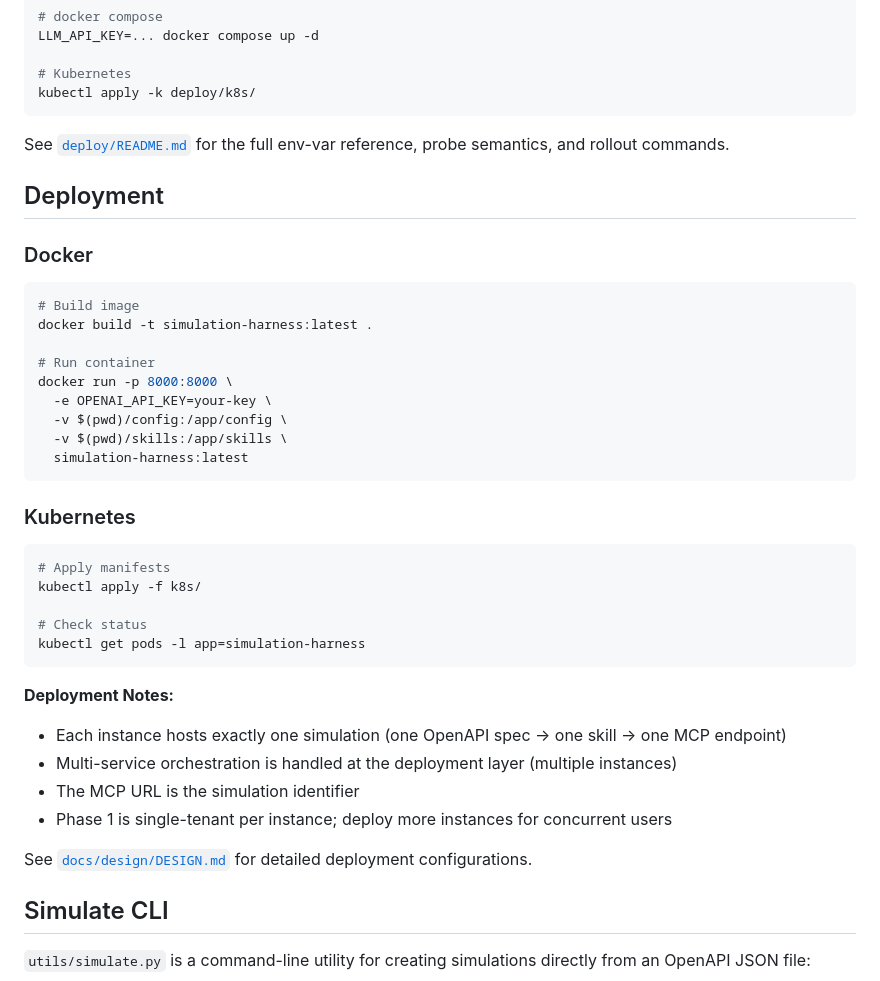
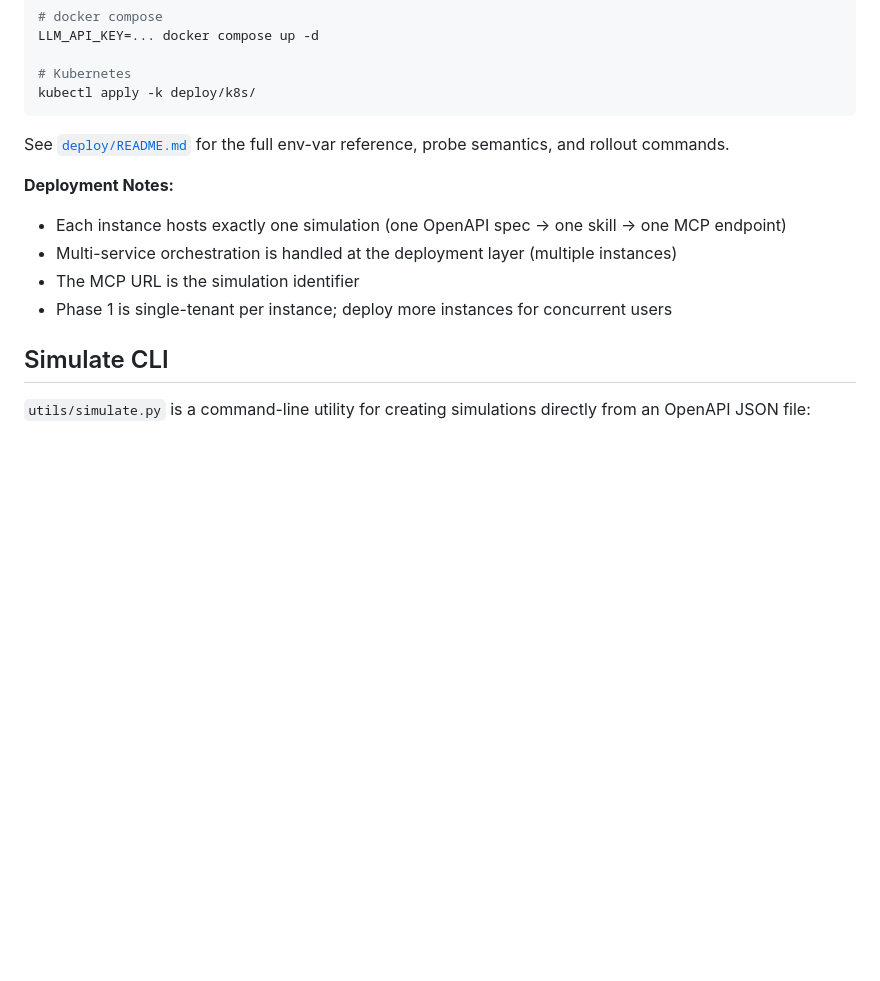
Before and after one commit to skillberry-ai/simulation-harness, a Markdown page: README.md, the part around the change. GitHub-like rendering; blank space fills up the shorter version.

Commit message:
docs: remove stale Deployment section, fold notes into new Docker / Kubernetes
The pre-existing ## Deployment section referenced port 8000, OPENAI_API_KEY,
and k8s/ — all wrong after the new deploy/k8s/ layout. Drop the stale
docker/kubectl snippets and keep the still-relevant deployment notes
under the new Docker / Kubernetes H2 that points at deploy/README.md.

Assisted-By: Claude (Anthropic AI) <noreply@anthropic.com>

````diff
--- a/README.md
+++ b/README.md
@@ -334,39 +334,11 @@ kubectl apply -k deploy/k8s/
 See [`deploy/README.md`](deploy/README.md) for the full env-var reference,
 probe semantics, and rollout commands.
 
-## Deployment
-
-### Docker
-
-```bash
-# Build image
-docker build -t simulation-harness:latest .
-
-# Run container
-docker run -p 8000:8000 \
-  -e OPENAI_API_KEY=your-key \
-  -v $(pwd)/config:/app/config \
-  -v $(pwd)/skills:/app/skills \
-  simulation-harness:latest
-```
-
-### Kubernetes
-
-```bash
-# Apply manifests
-kubectl apply -f k8s/
-
-# Check status
-kubectl get pods -l app=simulation-harness
-```
-
 **Deployment Notes:**
 - Each instance hosts exactly one simulation (one OpenAPI spec → one skill → one MCP endpoint)
 - Multi-service orchestration is handled at the deployment layer (multiple instances)
 - The MCP URL is the simulation identifier
 - Phase 1 is single-tenant per instance; deploy more instances for concurrent users
-
-See [`docs/design/DESIGN.md`](docs/design/DESIGN.md) for detailed deployment configurations.
 
 ## Simulate CLI
 
````
